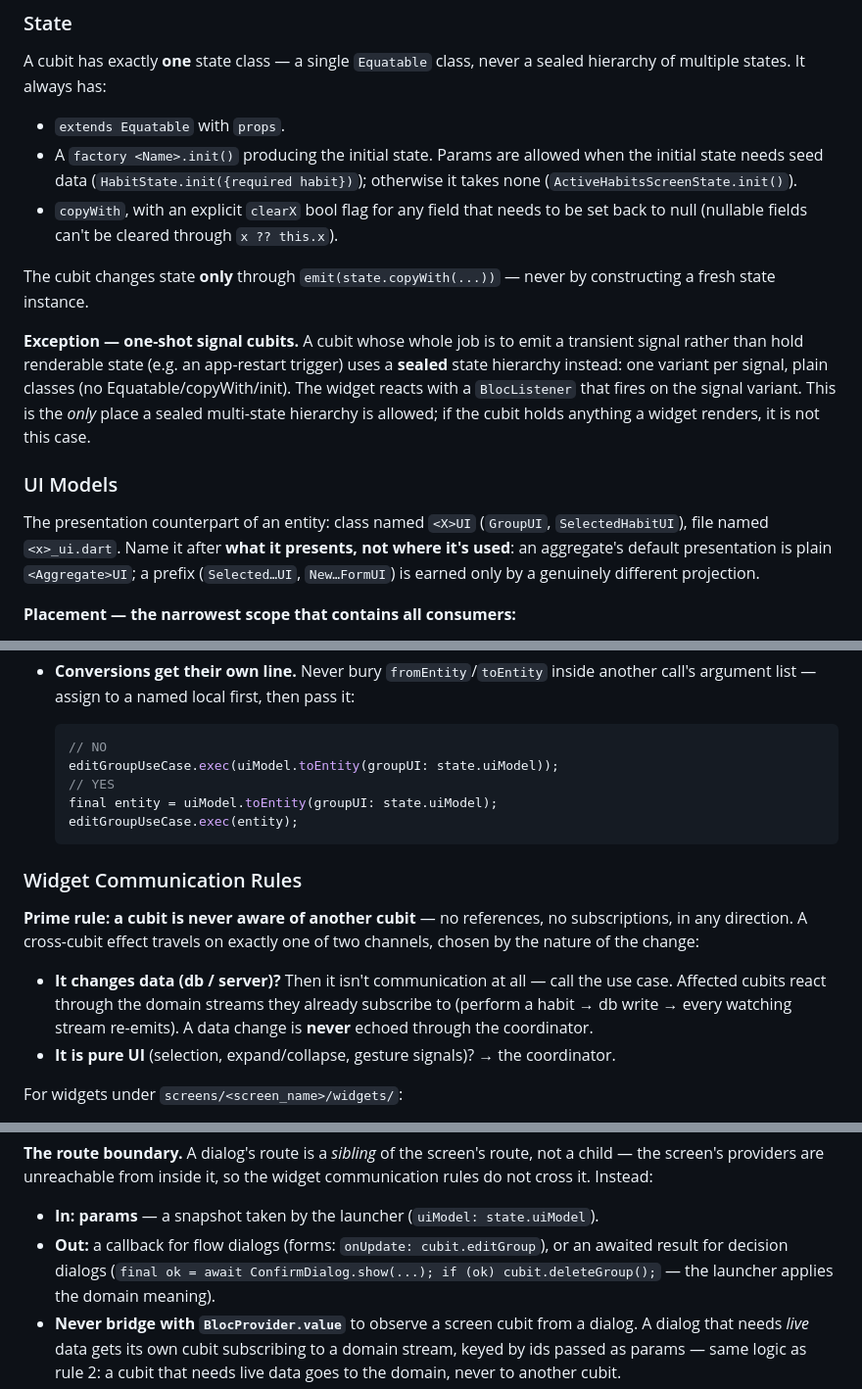
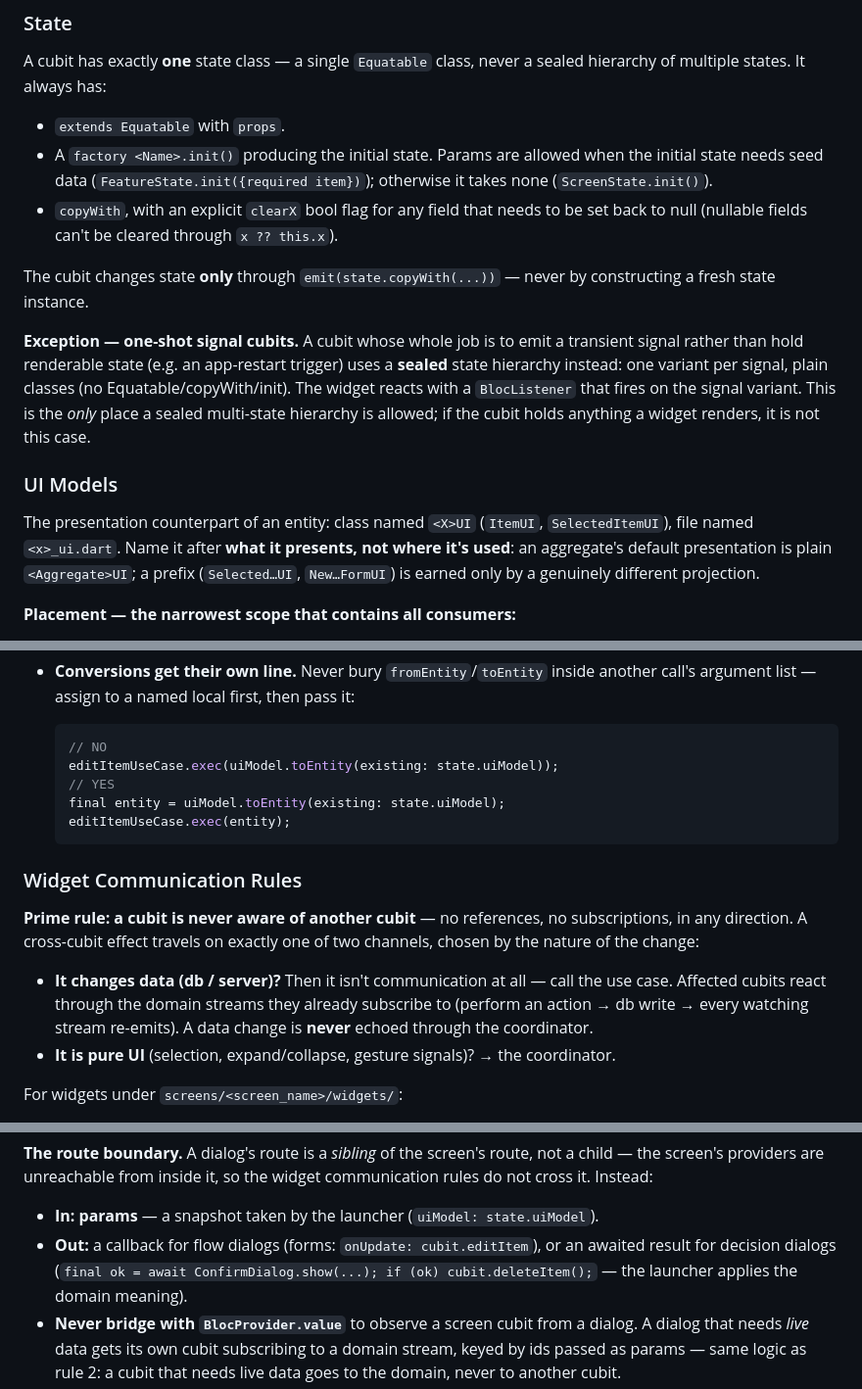
Before and after one commit to erez20/habits_flow, a Markdown page: AGENTS.md, 3 parts joined by grey strips. Shown at 98% size. GitHub-like rendering.

Commit message:
geralize

````diff
--- a/AGENTS.md
+++ b/AGENTS.md
@@ -201,8 +201,8 @@ sealed hierarchy of multiple states. It always has:
 
 - `extends Equatable` with `props`.
 - A `factory <Name>.init()` producing the initial state. Params are allowed when
-  the initial state needs seed data (`HabitState.init({required habit})`);
-  otherwise it takes none (`ActiveHabitsScreenState.init()`).
+  the initial state needs seed data (`FeatureState.init({required item})`);
+  otherwise it takes none (`ScreenState.init()`).
 - `copyWith`, with an explicit `clearX` bool flag for any field that needs to be
   set back to null (nullable fields can't be cleared through `x ?? this.x`).
 
@@ -218,8 +218,8 @@ is allowed; if the cubit holds anything a widget renders, it is not this case.
 
 ### UI Models
 
-The presentation counterpart of an entity: class named `<X>UI` (`GroupUI`,
-`SelectedHabitUI`), file named `<x>_ui.dart`. Name it after **what it presents,
+The presentation counterpart of an entity: class named `<X>UI` (`ItemUI`,
+`SelectedItemUI`), file named `<x>_ui.dart`. Name it after **what it presents,
 not where it's used**: an aggregate's default presentation is plain
 `<Aggregate>UI`; a prefix (`Selected…UI`, `New…FormUI`) is earned only by a
 genuinely different projection.
@@ -247,10 +247,10 @@ actually appears — never preemptively.
 
   ```dart
   // NO
-  editGroupUseCase.exec(uiModel.toEntity(groupUI: state.uiModel));
+  editItemUseCase.exec(uiModel.toEntity(existing: state.uiModel));
   // YES
-  final entity = uiModel.toEntity(groupUI: state.uiModel);
-  editGroupUseCase.exec(entity);
+  final entity = uiModel.toEntity(existing: state.uiModel);
+  editItemUseCase.exec(entity);
   ```
 
 ### Widget Communication Rules
@@ -261,7 +261,7 @@ two channels, chosen by the nature of the change:
 
 - **It changes data (db / server)?** Then it isn't communication at all — call
   the use case. Affected cubits react through the domain streams they already
-  subscribe to (perform a habit → db write → every watching stream re-emits).
+  subscribe to (perform an action → db write → every watching stream re-emits).
   A data change is **never** echoed through the coordinator.
 - **It is pure UI** (selection, expand/collapse, gesture signals)? → the
   coordinator.
@@ -313,8 +313,8 @@ widget communication rules do not cross it. Instead:
 
 - **In: params** — a snapshot taken by the launcher (`uiModel: state.uiModel`).
 - **Out:** a callback for flow dialogs (forms:
-  `onUpdate: cubit.editGroup`), or an awaited result for decision dialogs
-  (`final ok = await ConfirmDialog.show(...); if (ok) cubit.deleteGroup();` —
+  `onUpdate: cubit.editItem`), or an awaited result for decision dialogs
+  (`final ok = await ConfirmDialog.show(...); if (ok) cubit.deleteItem();` —
   the launcher applies the domain meaning).
 - **Never bridge with `BlocProvider.value`** to observe a screen cubit from a
   dialog. A dialog that needs *live* data gets its own cubit subscribing to a
````
Also changed, not shown: other parts of AGENTS.md (+2 -2 lines).
